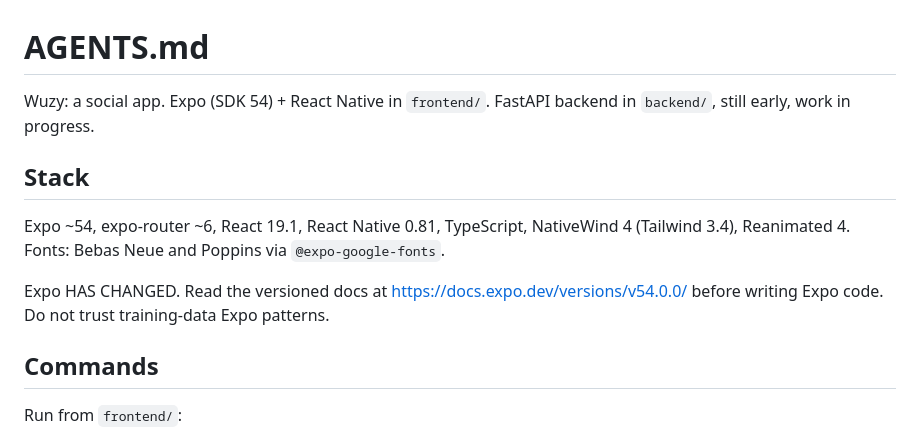
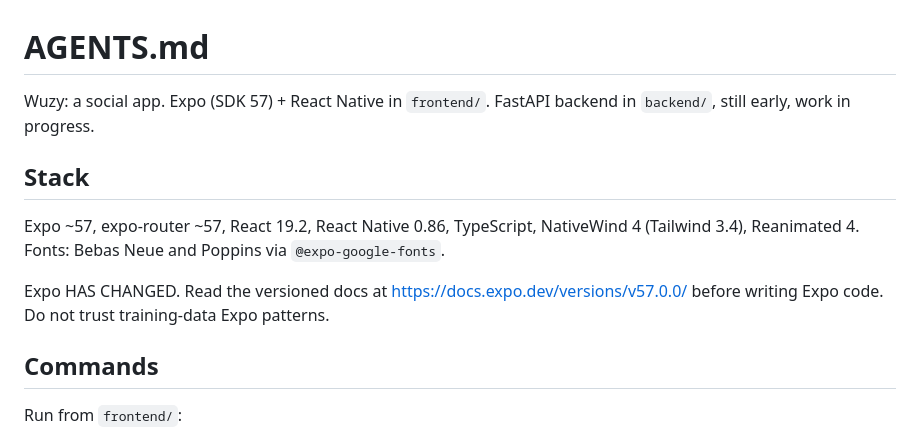
Before and after one commit to IIT-InfoSchol-2027-Jan-Group-06/wuzy, a Markdown page: AGENTS.md, the part around the change. Drawn GitHub-style.

Commit message:
docs: bump stack info to Expo SDK 57
Signed-off-by: ravindu644 <droidcasts@protonmail.com>

```diff
--- a/AGENTS.md
+++ b/AGENTS.md
@@ -1,12 +1,12 @@
 # AGENTS.md
 
-Wuzy: a social app. Expo (SDK 54) + React Native in `frontend/`. FastAPI backend in `backend/`, still early, work in progress.
+Wuzy: a social app. Expo (SDK 57) + React Native in `frontend/`. FastAPI backend in `backend/`, still early, work in progress.
 
 ## Stack
 
-Expo ~54, expo-router ~6, React 19.1, React Native 0.81, TypeScript, NativeWind 4 (Tailwind 3.4), Reanimated 4. Fonts: Bebas Neue and Poppins via `@expo-google-fonts`.
+Expo ~57, expo-router ~57, React 19.2, React Native 0.86, TypeScript, NativeWind 4 (Tailwind 3.4), Reanimated 4. Fonts: Bebas Neue and Poppins via `@expo-google-fonts`.
 
-Expo HAS CHANGED. Read the versioned docs at https://docs.expo.dev/versions/v54.0.0/ before writing Expo code. Do not trust training-data Expo patterns.
+Expo HAS CHANGED. Read the versioned docs at https://docs.expo.dev/versions/v57.0.0/ before writing Expo code. Do not trust training-data Expo patterns.
 
 ## Commands
 
```
